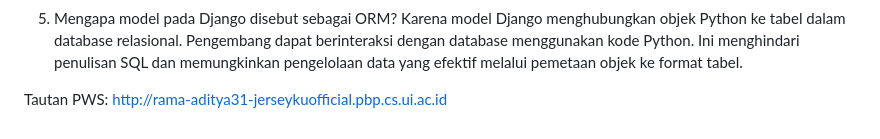
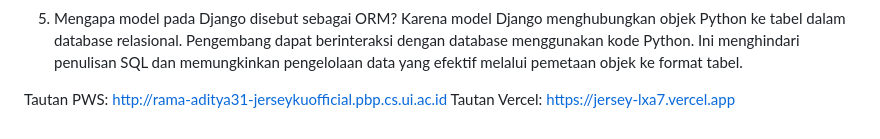
Before and after one commit to ramaditya31/jersey, a Markdown page: README.md, the part around the change. Drawn GitHub-style.

Commit message:
tautan Vercel

```diff
--- a/README.md
+++ b/README.md
@@ -21,3 +21,4 @@ Karena model Django menghubungkan objek Python ke tabel dalam database relasiona
 
 
 Tautan PWS: http://rama-aditya31-jerseykuofficial.pbp.cs.ui.ac.id
+Tautan Vercel: https://jersey-lxa7.vercel.app
```
